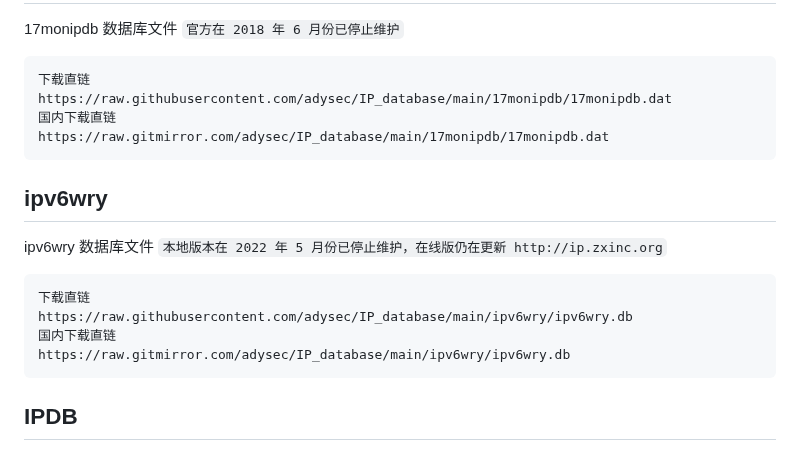
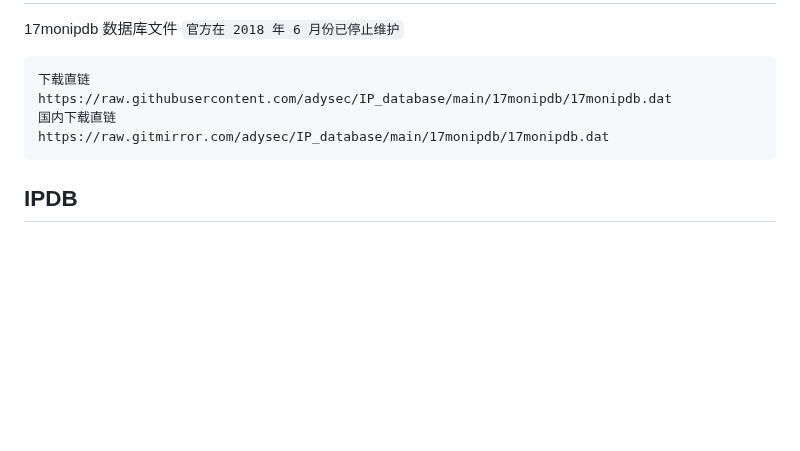
Before and after one commit to adysec/IP_database, a Markdown page: README.md, the part around the change. Rendered like a GitHub page; blank space fills up the shorter version.

````diff
--- a/README.md
+++ b/README.md
@@ -55,15 +55,6 @@ https://raw.githubusercontent.com/adysec/IP_database/main/17monipdb/17monipdb.da
 国内下载直链
 https://raw.gitmirror.com/adysec/IP_database/main/17monipdb/17monipdb.dat
 ```
-## ipv6wry
-ipv6wry 数据库文件
-`本地版本在 2022 年 5 月份已停止维护，在线版仍在更新 http://ip.zxinc.org`
-```
-下载直链
-https://raw.githubusercontent.com/adysec/IP_database/main/ipv6wry/ipv6wry.db
-国内下载直链
-https://raw.gitmirror.com/adysec/IP_database/main/ipv6wry/ipv6wry.db
-```
 ## IPDB
 IPDB 数据库文件
 `持续更新`
````
